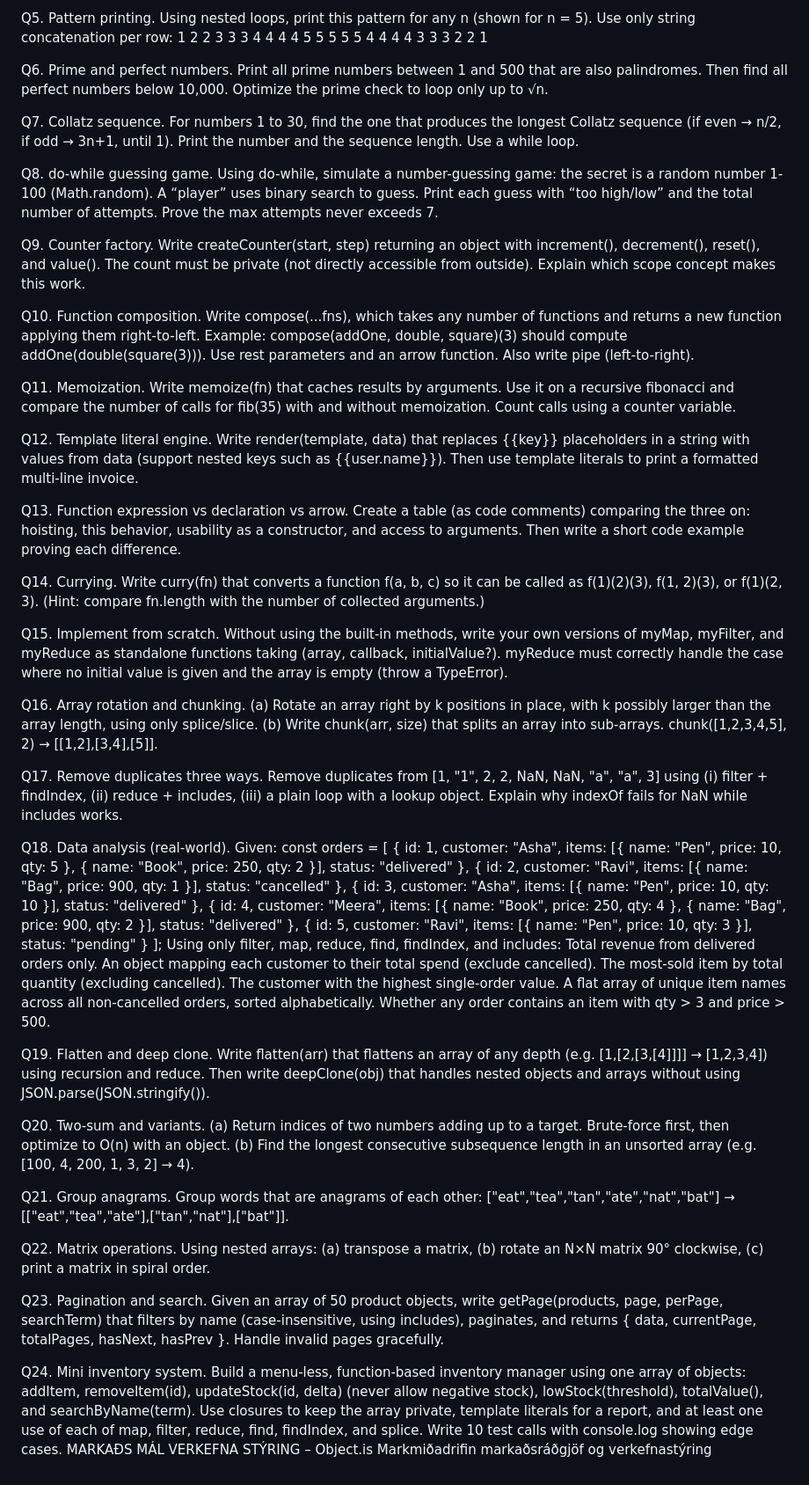
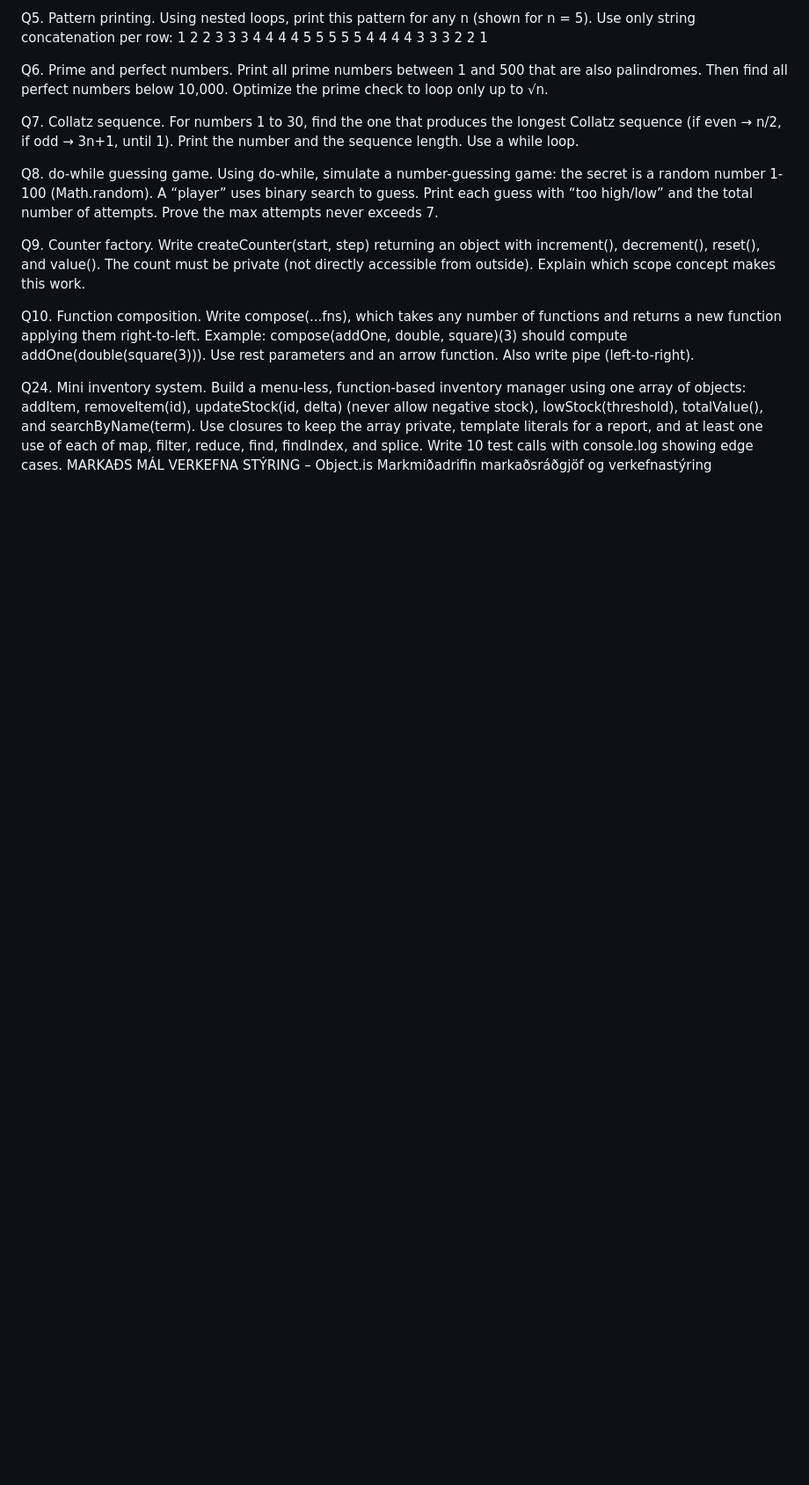
Before and after one commit to n1njaO7/BrainMobi_Training, a Markdown page: Assignment-3/README.md, the part around the change. Shown at 88% size. Drawn GitHub-style; blank space fills up the shorter version.

```diff
--- a/Assignment-3/README.md
+++ b/Assignment-3/README.md
@@ -44,60 +44,6 @@ Q9. Counter factory. Write createCounter(start, step) returning an object with i
 Q10. Function composition. Write compose(...fns), which takes any number of functions and returns a new function applying them right-to-left. Example: compose(addOne, double, square)(3) should compute addOne(double(square(3))). Use rest parameters and an arrow function. Also write pipe (left-to-right).
 
 
-Q11. Memoization. Write memoize(fn) that caches results by arguments. Use it on a recursive fibonacci and compare the number of calls for fib(35) with and without memoization. Count calls using a counter variable.
-
-
-Q12. Template literal engine. Write render(template, data) that replaces {{key}} placeholders in a string with values from data (support nested keys such as {{user.name}}). Then use template literals to print a formatted multi-line invoice.
-
-
-Q13. Function expression vs declaration vs arrow. Create a table (as code comments) comparing the three on: hoisting, this behavior, usability as a constructor, and access to arguments. Then write a short code example proving each difference.
-
-
-Q14. Currying. Write curry(fn) that converts a function f(a, b, c) so it can be called as f(1)(2)(3), f(1, 2)(3), or f(1)(2, 3). (Hint: compare fn.length with the number of collected arguments.)
-
-
-Q15. Implement from scratch. Without using the built-in methods, write your own versions of myMap, myFilter, and myReduce as standalone functions taking (array, callback, initialValue?). myReduce must correctly handle the case where no initial value is given and the array is empty (throw a TypeError).
-
-
-Q16. Array rotation and chunking.
-(a) Rotate an array right by k positions in place, with k possibly larger than the array length, using only splice/slice.
-(b) Write chunk(arr, size) that splits an array into sub-arrays. chunk([1,2,3,4,5], 2) → [[1,2],[3,4],[5]].
-
-
-Q17. Remove duplicates three ways. Remove duplicates from [1, "1", 2, 2, NaN, NaN, "a", "a", 3] using (i) filter + findIndex, (ii) reduce + includes, (iii) a plain loop with a lookup object. Explain why indexOf fails for NaN while includes works.
-
-Q18. Data analysis (real-world). Given:
-const orders = [
- { id: 1, customer: "Asha", items: [{ name: "Pen", price: 10, qty: 5 }, { name: "Book", price: 250, qty: 2 }], status: "delivered" },
- { id: 2, customer: "Ravi", items: [{ name: "Bag", price: 900, qty: 1 }], status: "cancelled" },
- { id: 3, customer: "Asha", items: [{ name: "Pen", price: 10, qty: 10 }], status: "delivered" },
- { id: 4, customer: "Meera", items: [{ name: "Book", price: 250, qty: 4 }, { name: "Bag", price: 900, qty: 2 }], status: "delivered" },
- { id: 5, customer: "Ravi", items: [{ name: "Pen", price: 10, qty: 3 }], status: "pending" }
-];
-Using only filter, map, reduce, find, findIndex, and includes:
-Total revenue from delivered orders only.
-An object mapping each customer to their total spend (exclude cancelled).
-The most-sold item by total quantity (excluding cancelled).
-The customer with the highest single-order value.
-A flat array of unique item names across all non-cancelled orders, sorted alphabetically.
-Whether any order contains an item with qty > 3 and price > 500.
-
-
-Q19. Flatten and deep clone. Write flatten(arr) that flattens an array of any depth (e.g. [1,[2,[3,[4]]]] → [1,2,3,4]) using recursion and reduce. Then write deepClone(obj) that handles nested objects and arrays without using JSON.parse(JSON.stringify()).
-
-
-Q20. Two-sum and variants.
-(a) Return indices of two numbers adding up to a target. Brute-force first, then optimize to O(n) with an object.
-(b) Find the longest consecutive subsequence length in an unsorted array (e.g. [100, 4, 200, 1, 3, 2] → 4).
-
-
-Q21. Group anagrams. Group words that are anagrams of each other: ["eat","tea","tan","ate","nat","bat"] → [["eat","tea","ate"],["tan","nat"],["bat"]].
-
-
-Q22. Matrix operations. Using nested arrays: (a) transpose a matrix, (b) rotate an N×N matrix 90° clockwise, (c) print a matrix in spiral order.
-
-
-Q23. Pagination and search. Given an array of 50 product objects, write getPage(products, page, perPage, searchTerm) that filters by name (case-insensitive, using includes), paginates, and returns { data, currentPage, totalPages, hasNext, hasPrev }. Handle invalid pages gracefully.
 
 
 Q24. Mini inventory system. Build a menu-less, function-based inventory manager using one array of objects: addItem, removeItem(id), updateStock(id, delta) (never allow negative stock), lowStock(threshold), totalValue(), and searchByName(term). Use closures to keep the array private, template literals for a report, and at least one use of each of map, filter, reduce, find, findIndex, and splice. Write 10 test calls with console.log showing edge cases.
```
